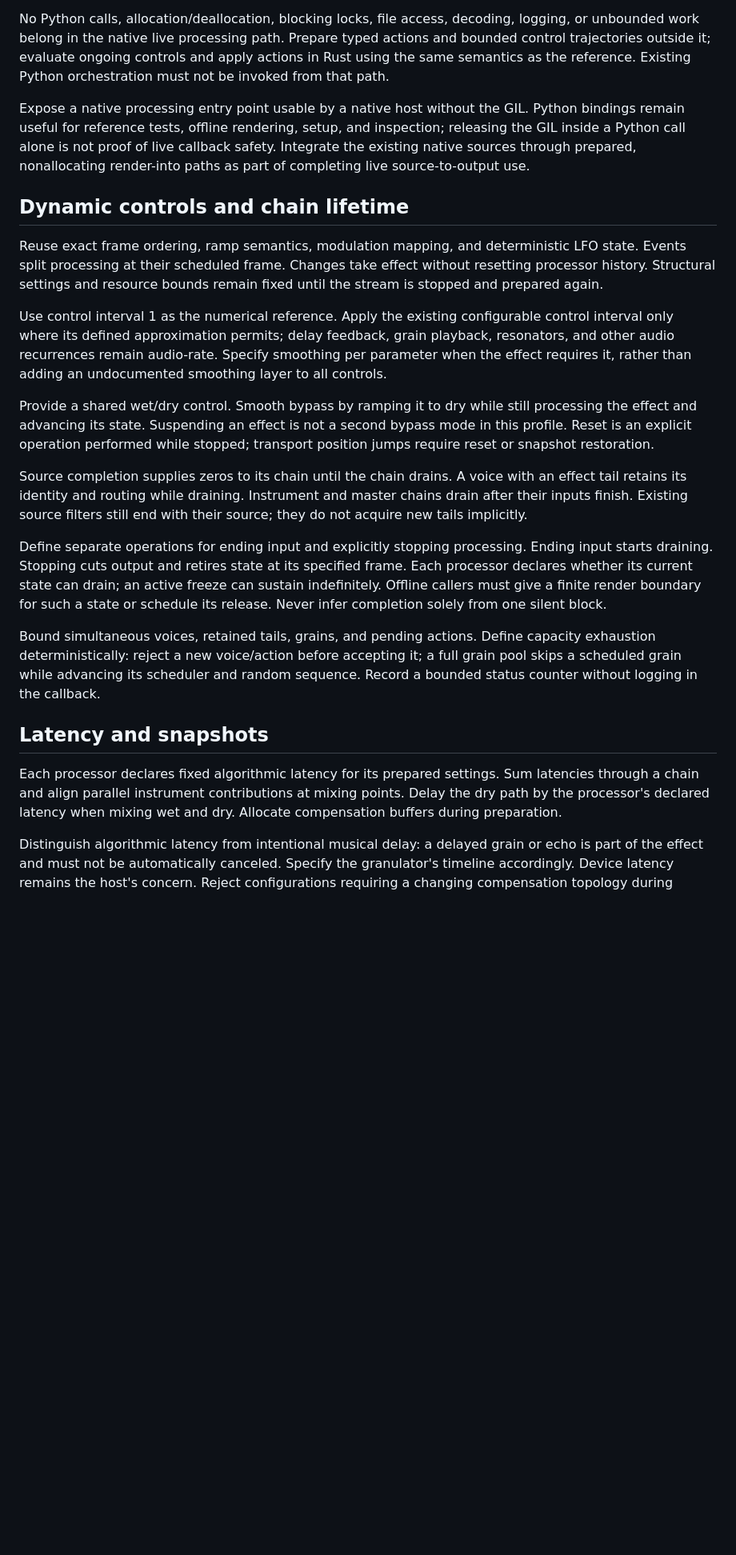
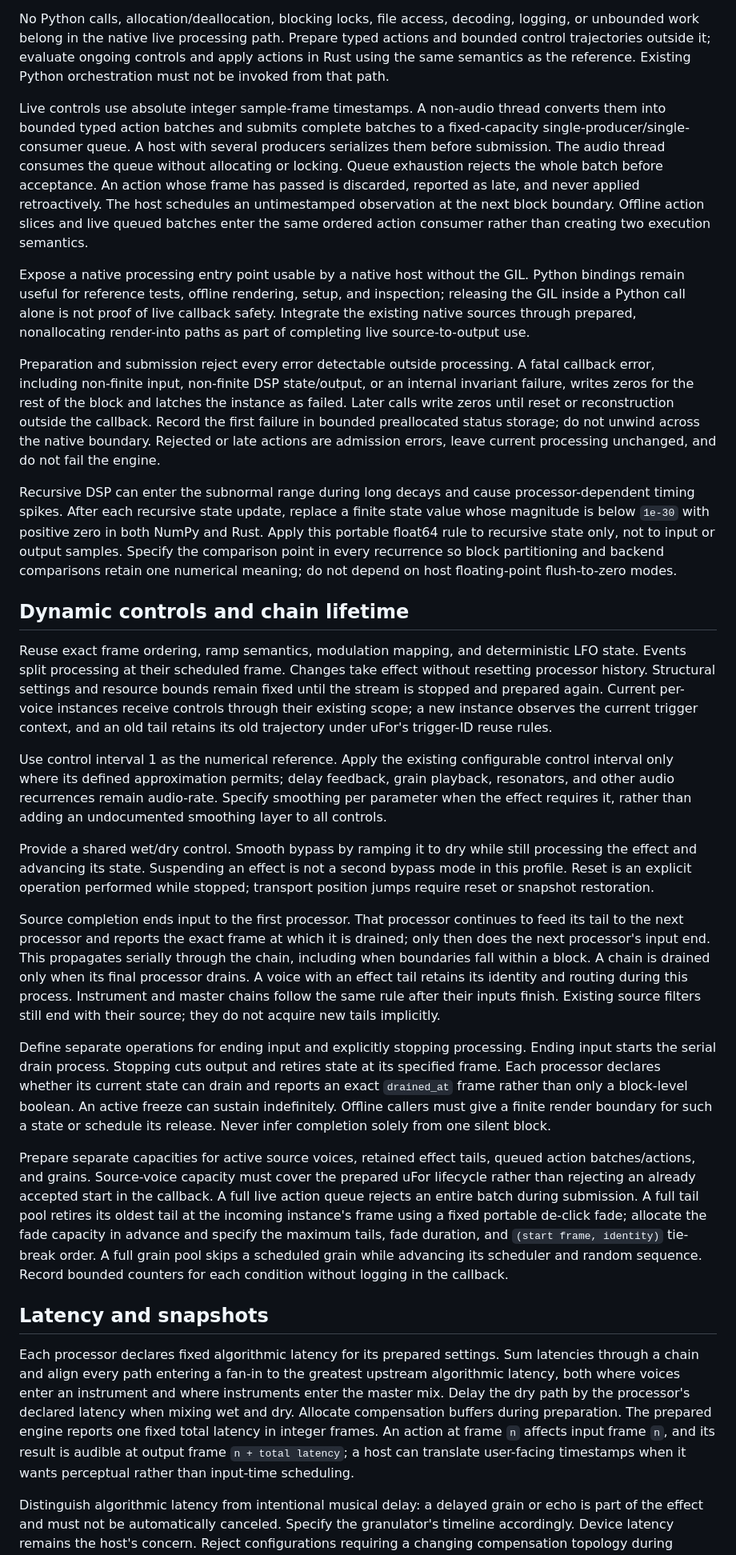
Before and after one commit to rec/enge, a Markdown page: plan/live-effects.md, the part around one of its changes. Shown at 80% size. Rendered like a GitHub page; blank space fills up the shorter version.

Commit message:
fixup! Add plan/live-effects.md for chainable live processing

```diff
--- a/plan/live-effects.md
+++ b/plan/live-effects.md
@@ -80,18 +87,47 @@ typed actions and bounded control trajectories outside it; evaluate ongoing
 controls and apply actions in Rust using the same semantics as the reference.
 Existing Python orchestration must not be invoked from that path.
 
+Live controls use absolute integer sample-frame timestamps. A non-audio thread
+converts them into bounded typed action batches and submits complete batches to
+a fixed-capacity single-producer/single-consumer queue. A host with several
+producers serializes them before submission. The audio thread consumes the queue
+without allocating or locking. Queue exhaustion rejects the whole batch before
+acceptance. An action whose frame has passed is discarded, reported as late, and
+never applied retroactively. The host schedules an untimestamped observation at
+the next block boundary. Offline action slices and live queued batches enter the
+same ordered action consumer rather than creating two execution semantics.
+
 Expose a native processing entry point usable by a native host without the GIL.
 Python bindings remain useful for reference tests, offline rendering, setup, and
 inspection; releasing the GIL inside a Python call alone is not proof of live
 callback safety. Integrate the existing native sources through prepared,
 nonallocating render-into paths as part of completing live source-to-output use.
 
+Preparation and submission reject every error detectable outside processing. A
+fatal callback error, including non-finite input, non-finite DSP state/output, or
+an internal invariant failure, writes zeros for the rest of the block and latches
+the instance as failed. Later calls write zeros until reset or reconstruction
+outside the callback. Record the first failure in bounded preallocated status
+storage; do not unwind across the native boundary. Rejected or late actions are
+admission errors, leave current processing unchanged, and do not fail the engine.
+
+Recursive DSP can enter the subnormal range during long decays and cause
+processor-dependent timing spikes. After each recursive state update, replace a
+finite state value whose magnitude is below `1e-30` with positive zero in both
+NumPy and Rust. Apply this portable float64 rule to recursive state only, not to
+input or output samples. Specify the comparison point in every recurrence so
+block partitioning and backend comparisons retain one numerical meaning; do not
+depend on host floating-point flush-to-zero modes.
+
 ## Dynamic controls and chain lifetime
 
 Reuse exact frame ordering, ramp semantics, modulation mapping, and deterministic
 LFO state. Events split processing at their scheduled frame. Changes take effect
 without resetting processor history. Structural settings and resource bounds
-remain fixed until the stream is stopped and prepared again.
+remain fixed until the stream is stopped and prepared again. Current per-voice
+instances receive controls through their existing scope; a new instance observes
+the current trigger context, and an old tail retains its old trajectory under
+uFor's trigger-ID reuse rules.
 
 Use control interval 1 as the numerical reference. Apply the existing configurable
 control interval only where its defined approximation permits; delay feedback,
@@ -104,29 +140,45 @@ processing the effect and advancing its state. Suspending an effect is not a
 second bypass mode in this profile. Reset is an explicit operation performed
 while stopped; transport position jumps require reset or snapshot restoration.
 
-Source completion supplies zeros to its chain until the chain drains. A voice
-with an effect tail retains its identity and routing while draining. Instrument
-and master chains drain after their inputs finish. Existing source filters still
-end with their source; they do not acquire new tails implicitly.
+Source completion ends input to the first processor. That processor continues to
+feed its tail to the next processor and reports the exact frame at which it is
+drained; only then does the next processor's input end. This propagates serially
+through the chain, including when boundaries fall within a block. A chain is
+drained only when its final processor drains. A voice with an effect tail retains
+its identity and routing during this process. Instrument and master chains follow
+the same rule after their inputs finish. Existing source filters still end with
+their source; they do not acquire new tails implicitly.
 
 Define separate operations for ending input and explicitly stopping processing.
-Ending input starts draining. Stopping cuts output and retires state at its
-specified frame. Each processor declares whether its current state can drain;
-an active freeze can sustain indefinitely. Offline callers must give a finite
-render boundary for such a state or schedule its release. Never infer completion
-solely from one silent block.
+Ending input starts the serial drain process. Stopping cuts output and retires
+state at its specified frame. Each processor declares whether its current state
+can drain and reports an exact `drained_at` frame rather than only a block-level
+boolean. An active freeze can sustain indefinitely. Offline callers must give a
+finite render boundary for such a state or schedule its release. Never infer
+completion solely from one silent block.
 
-Bound simultaneous voices, retained tails, grains, and pending actions. Define
-capacity exhaustion deterministically: reject a new voice/action before accepting
-it; a full grain pool skips a scheduled grain while advancing its scheduler and
-random sequence. Record a bounded status counter without logging in the callback.
+Prepare separate capacities for active source voices, retained effect tails,
+queued action batches/actions, and grains. Source-voice capacity must cover the
+prepared uFor lifecycle rather than rejecting an already accepted start in the
+callback. A full live action queue rejects an entire batch during submission. A
+full tail pool retires its oldest tail at the incoming instance's frame using a
+fixed portable de-click fade; allocate the fade capacity in advance and specify
+the maximum tails, fade duration, and `(start frame, identity)` tie-break order.
+A full grain pool skips a scheduled grain while advancing its scheduler and random
+sequence. Record bounded counters for each condition without logging in the
+callback.
 
 ## Latency and snapshots
 
 Each processor declares fixed algorithmic latency for its prepared settings.
-Sum latencies through a chain and align parallel instrument contributions at
-mixing points. Delay the dry path by the processor's declared latency when
-mixing wet and dry. Allocate compensation buffers during preparation.
+Sum latencies through a chain and align every path entering a fan-in to the
+greatest upstream algorithmic latency, both where voices enter an instrument and
+where instruments enter the master mix. Delay the dry path by the processor's
+declared latency when mixing wet and dry. Allocate compensation buffers during
+preparation. The prepared engine reports one fixed total latency in integer
+frames. An action at frame `n` affects input frame `n`, and its result is audible
+at output frame `n + total latency`; a host can translate user-facing timestamps
+when it wants perceptual rather than input-time scheduling.
 
 Distinguish algorithmic latency from intentional musical delay: a delayed grain
 or echo is part of the effect and must not be automatically canceled. Specify
```
Also changed, not shown: other parts of plan/live-effects.md (+23 -9 lines).
